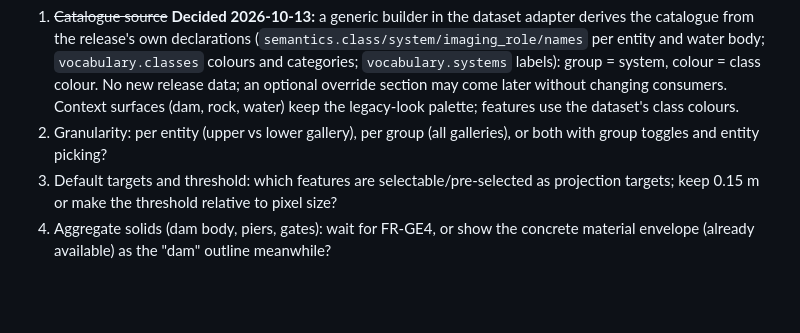
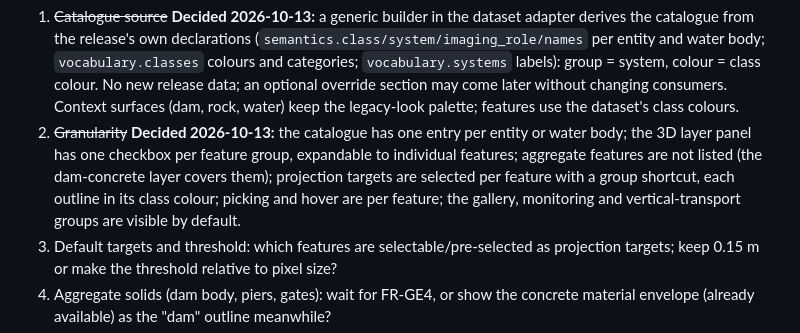
Before and after one commit to ufan/muon_eval, a Markdown page: docs/ARCHITECTURE_DECISIONS.md, the part around the change. GitHub-like rendering; blank space fills up the shorter version.

```diff
--- a/docs/ARCHITECTURE_DECISIONS.md
+++ b/docs/ARCHITECTURE_DECISIONS.md
@@ -513,7 +513,7 @@ A server becomes relevant only if loaded geometry must be shared across a team (
 
 **Open questions (to settle in discussion).**
 1. ~~Catalogue source~~ **Decided 2026-10-13:** a generic builder in the dataset adapter derives the catalogue from the release's own declarations (`semantics.class/system/imaging_role/names` per entity and water body; `vocabulary.classes` colours and categories; `vocabulary.systems` labels): group = system, colour = class colour. No new release data; an optional override section may come later without changing consumers. Context surfaces (dam, rock, water) keep the legacy-look palette; features use the dataset's class colours.
-2. Granularity: per entity (upper vs lower gallery), per group (all galleries), or both with group toggles and entity picking?
+2. ~~Granularity~~ **Decided 2026-10-13:** the catalogue has one entry per entity or water body; the 3D layer panel has one checkbox per feature group, expandable to individual features; aggregate features are not listed (the dam-concrete layer covers them); projection targets are selected per feature with a group shortcut, each outline in its class colour; picking and hover are per feature; the gallery, monitoring and vertical-transport groups are visible by default.
 3. Default targets and threshold: which features are selectable/pre-selected as projection targets; keep 0.15 m or make the threshold relative to pixel size?
 4. Aggregate solids (dam body, piers, gates): wait for FR-GE4, or show the concrete material envelope (already available) as the "dam" outline meanwhile?
 5. Outline style: pixel-edge mask (legacy look) or smoothed contour of the length field (current contour layers)?
```
Also changed, not shown: CONTEXT.md (+46 -1 lines).
